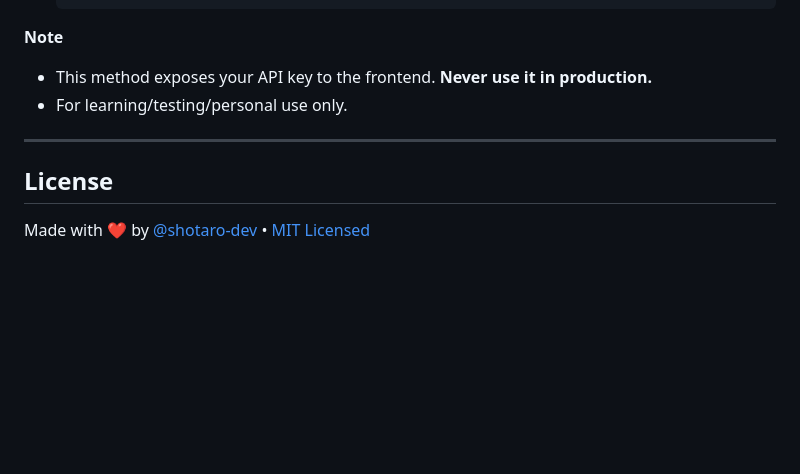
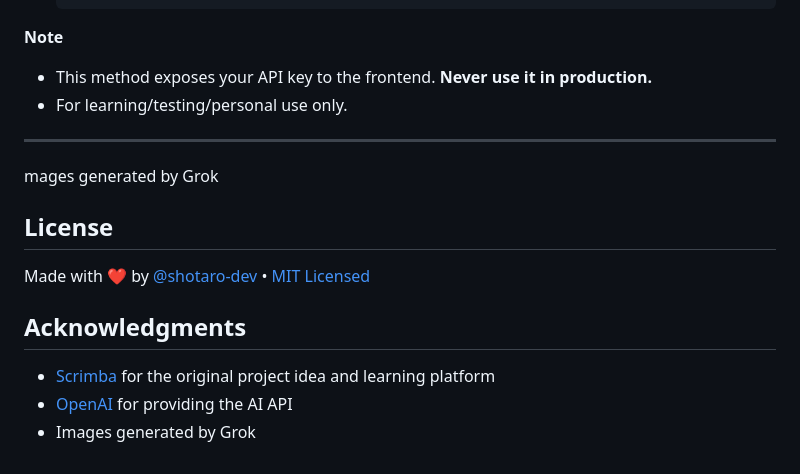
Before and after one commit to shotaro-dev/translation-app, a Markdown page: README.md, the part around the change. GitHub-like rendering; blank space fills up the shorter version.

```diff
--- a/README.md
+++ b/README.md
@@ -131,6 +131,13 @@ const openai = new OpenAI({
 
 ---
 
+mages generated by Grok
+
 ## License
 
 Made with ❤️ by [@shotaro-dev](https://github.com/shotaro-dev) • [MIT Licensed](LICENSE)
+
+## Acknowledgments
+- [Scrimba](https://scrimba.com/) for the original project idea and learning platform
+- [OpenAI](https://platform.openai.com/) for providing the AI API
+- Images generated by Grok
```
Also changed, not shown: images/bird_generated_by_Grok.jpg (renamed from images/bird_generated_in_grok.jpg), images/map_generated_by_Grok.jpg (renamed from images/map_generated_in_grok.jpg), 1 other file.
